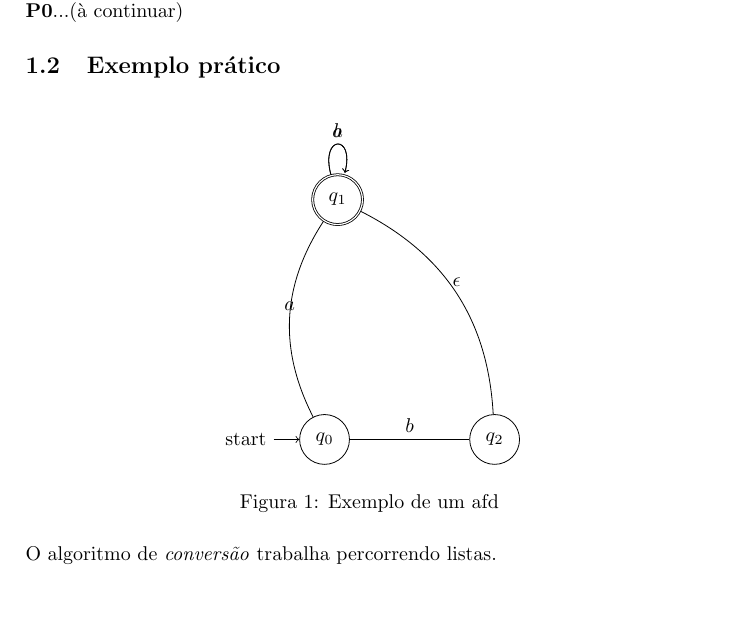
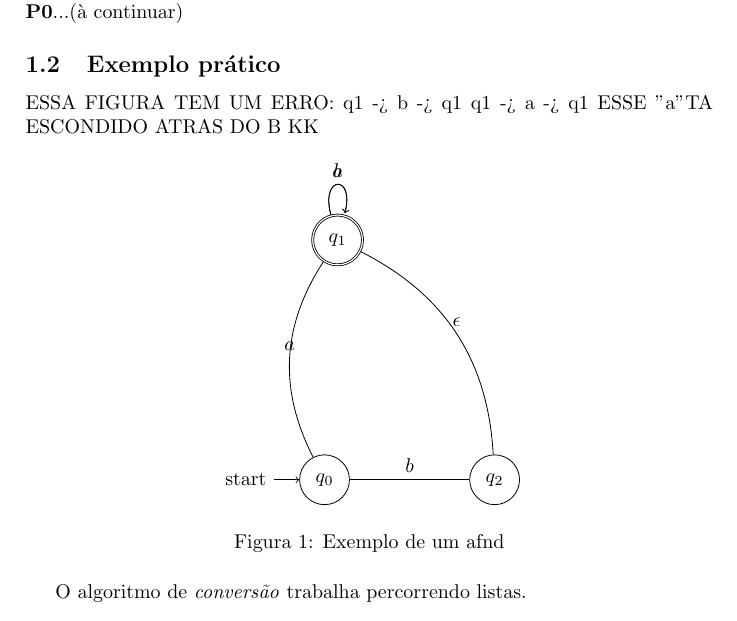
Before and after one commit to adroutos/ex15-latex, a LaTeX paper (ex15.tex): part of page 1 of 2, cut so that both start at the same text. Compiled offline with pdfLaTeX.

Commit message:
adicionando observacao no topico 1.1

```diff
--- a/ex15.tex
+++ b/ex15.tex
@@ -42,6 +42,10 @@ e procurar em quais estados pode-se estar a partir desse estado inicial,
 gerando assimo conjunto \textbf{P0}...(à continuar)
 
 \subsection{Exemplo prático}
+
+ESSA FIGURA TEM UM ERRO: q1 -> b -> q1
+                         q1 -> a -> q1
+                         ESSE "a" TA ESCONDIDO ATRAS DO B KK
 \begin{figure}[H]% 'ht' fala pro lateX para coloar a figura aqui ou no topo da pagina
      \centering % centraliza a figura
       \begin{tikzpicture}
@@ -59,7 +63,7 @@ gerando assimo conjunto \textbf{P0}...(à continuar)
             (q1) edge[loop above] node{$b$} (q1)
             (q2) edge[bend right,above] node{$\epsilon$} (q1);
       \end{tikzpicture}
-      \caption{Exemplo de um afd}
+      \caption{Exemplo de um afnd}
       \label{fig:my_label}
 \end{figure}
 
```
